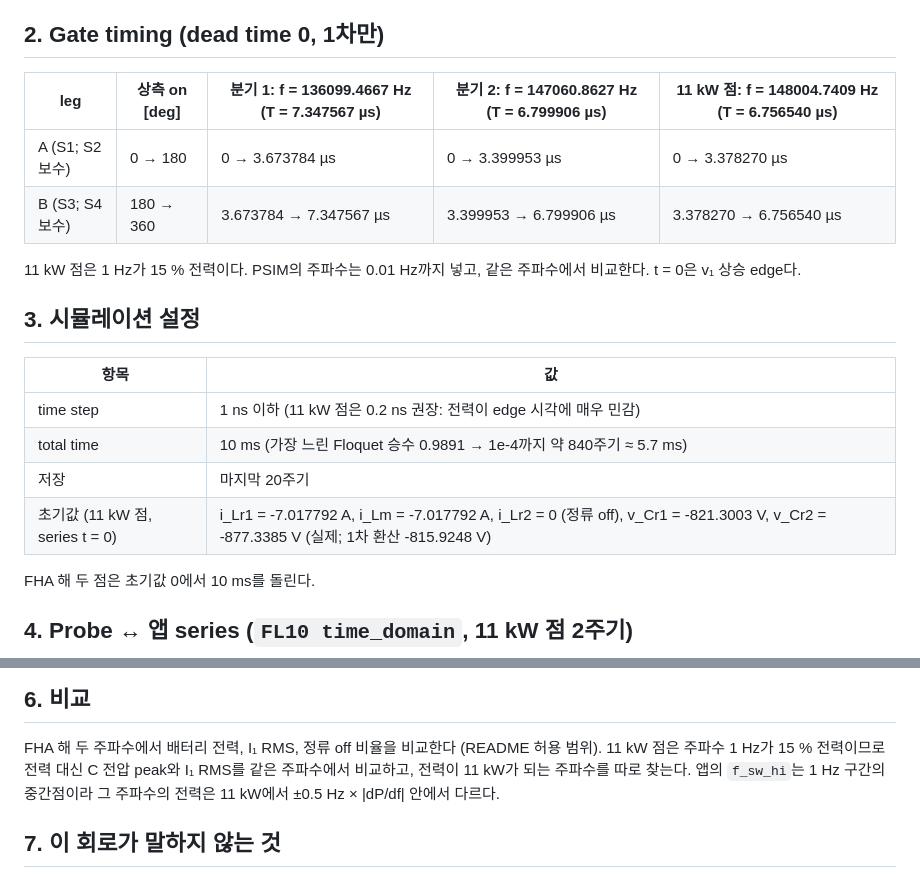
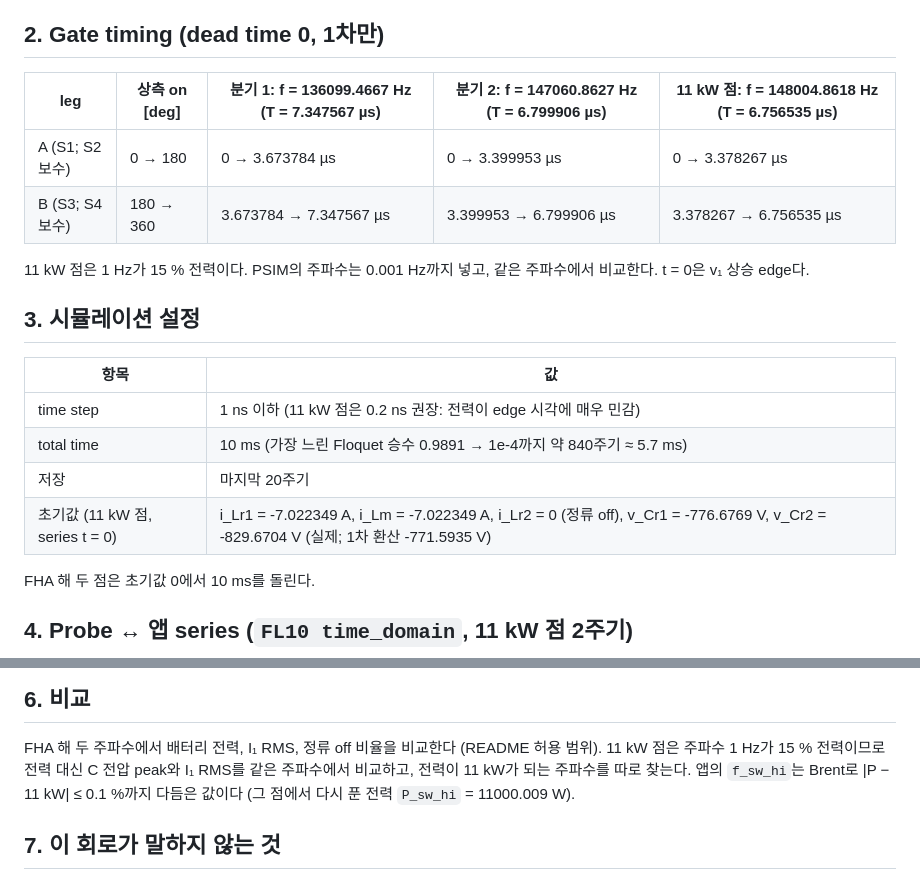
Before and after one commit to 7426cheol-creator/converterstudy, a Markdown page: psim/fl10_cllc.md, 2 parts joined by grey strips. GitHub-like rendering.

```diff
--- a/psim/fl10_cllc.md
+++ b/psim/fl10_cllc.md
@@ -36,12 +37,12 @@ EX05 비교에서는 V_bat 자리에 C_o = 100 µF ∥ R_L = V²/P = 76.945 Ω (
 
 ## 2. Gate timing (dead time 0, 1차만)
 
-| leg | 상측 on [deg] | 분기 1: f = 136099.4667 Hz (T = 7.347567 µs) | 분기 2: f = 147060.8627 Hz (T = 6.799906 µs) | 11 kW 점: f = 148004.7409 Hz (T = 6.756540 µs) |
+| leg | 상측 on [deg] | 분기 1: f = 136099.4667 Hz (T = 7.347567 µs) | 분기 2: f = 147060.8627 Hz (T = 6.799906 µs) | 11 kW 점: f = 148004.8618 Hz (T = 6.756535 µs) |
 |---|---|---|---|---|
-| A (S1; S2 보수) | 0 → 180 | 0 → 3.673784 µs | 0 → 3.399953 µs | 0 → 3.378270 µs |
-| B (S3; S4 보수) | 180 → 360 | 3.673784 → 7.347567 µs | 3.399953 → 6.799906 µs | 3.378270 → 6.756540 µs |
+| A (S1; S2 보수) | 0 → 180 | 0 → 3.673784 µs | 0 → 3.399953 µs | 0 → 3.378267 µs |
+| B (S3; S4 보수) | 180 → 360 | 3.673784 → 7.347567 µs | 3.399953 → 6.799906 µs | 3.378267 → 6.756535 µs |
 
-11 kW 점은 1 Hz가 15 % 전력이다. PSIM의 주파수는 0.01 Hz까지 넣고, 같은 주파수에서 비교한다. t = 0은 v₁ 상승 edge다.
+11 kW 점은 1 Hz가 15 % 전력이다. PSIM의 주파수는 0.001 Hz까지 넣고, 같은 주파수에서 비교한다. t = 0은 v₁ 상승 edge다.
 
 ## 3. 시뮬레이션 설정
 
@@ -50,7 +51,7 @@ EX05 비교에서는 V_bat 자리에 C_o = 100 µF ∥ R_L = V²/P = 76.945 Ω (
 | time step | 1 ns 이하 (11 kW 점은 0.2 ns 권장: 전력이 edge 시각에 매우 민감) |
 | total time | 10 ms (가장 느린 Floquet 승수 0.9891 → 1e-4까지 약 840주기 ≈ 5.7 ms) |
 | 저장 | 마지막 20주기 |
-| 초기값 (11 kW 점, series t = 0) | i_Lr1 = -7.017792 A, i_Lm = -7.017792 A, i_Lr2 = 0 (정류 off), v_Cr1 = -821.3003 V, v_Cr2 = -877.3385 V (실제; 1차 환산 -815.9248 V) |
+| 초기값 (11 kW 점, series t = 0) | i_Lr1 = -7.022349 A, i_Lm = -7.022349 A, i_Lr2 = 0 (정류 off), v_Cr1 = -776.6769 V, v_Cr2 = -829.6704 V (실제; 1차 환산 -771.5935 V) |
 
 FHA 해 두 점은 초기값 0에서 10 ms를 돌린다.
 
@@ -173,7 +180,7 @@ EX05는 이 부하에서 FHA 아래 branch 해(136.099 kHz)의 스위칭 기울
 
 FHA 해 두 주파수에서 배터리 전력, I₁ RMS, 정류 off 비율을 비교한다 (README 허용 범위). 11 kW 점은 주파수 1 Hz가
 15 % 전력이므로 전력 대신 C 전압 peak와 I₁ RMS를 같은 주파수에서 비교하고, 전력이 11 kW가 되는 주파수를 따로 찾는다.
-앱의 `f_sw_hi`는 1 Hz 구간의 중간점이라 그 주파수의 전력은 11 kW에서 ±0.5 Hz × |dP/df| 안에서 다르다.
+앱의 `f_sw_hi`는 Brent로 \|P − 11 kW\| ≤ 0.1 %까지 다듬은 값이다 (그 점에서 다시 푼 전력 `P_sw_hi` = 11000.009 W).
 
 ## 7. 이 회로가 말하지 않는 것
 
```
Also changed, not shown: other parts of psim/fl10_cllc.md (+42 -35 lines).
